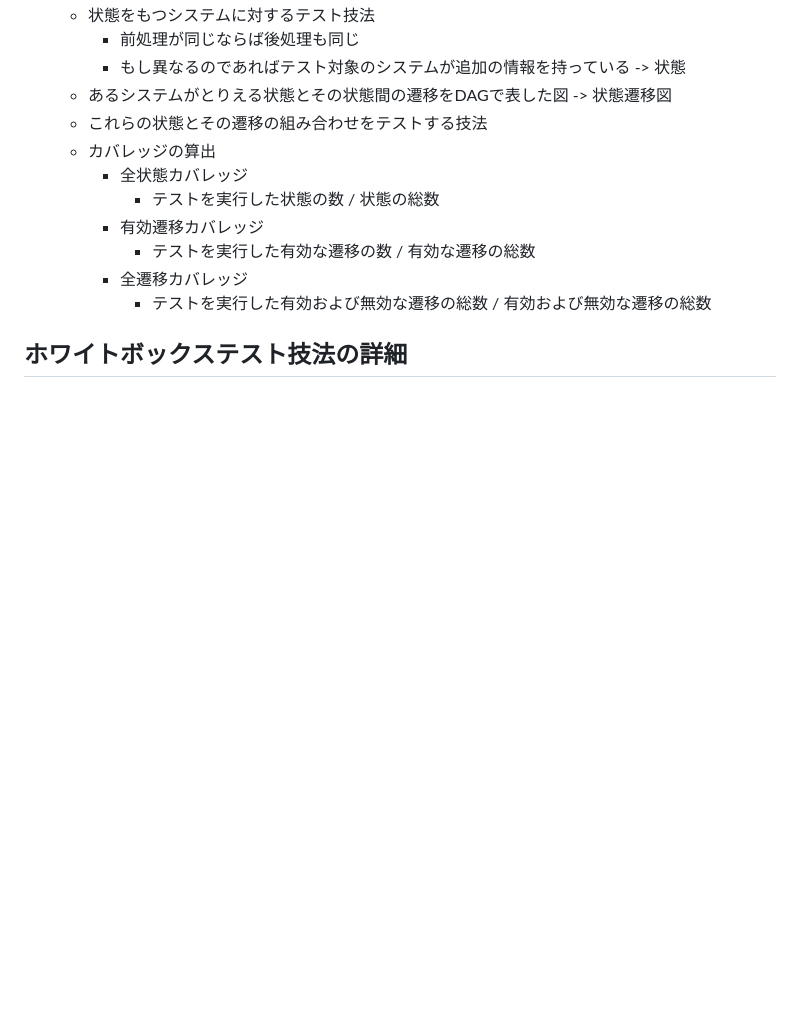
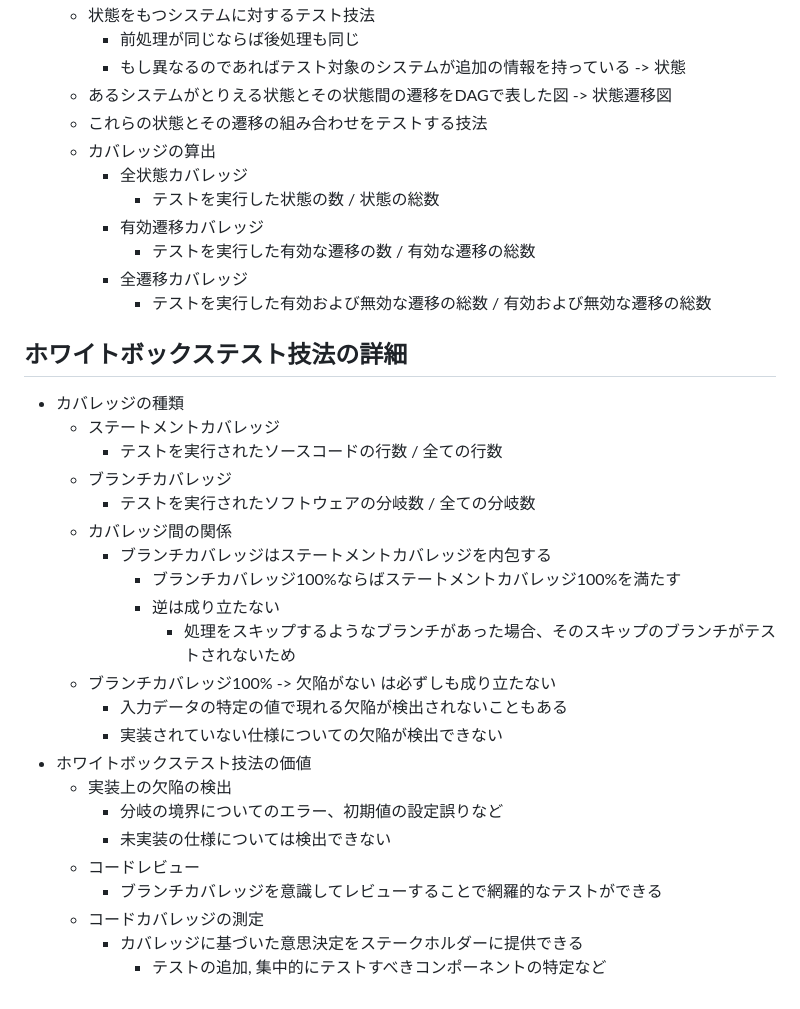
Before and after one commit to kitakou0313/test-train, a Markdown page: docs/chap4.md, the part around the change. Rendered like a GitHub page; blank space fills up the shorter version.

Commit message:
add: add memo

```diff
--- a/docs/chap4.md
+++ b/docs/chap4.md
@@ -92,3 +92,25 @@ Glenford Myers推奨のテスト設計の流れ
             - テストを実行した有効および無効な遷移の総数 / 有効および無効な遷移の総数
 
 ## ホワイトボックステスト技法の詳細
+- カバレッジの種類
+    - ステートメントカバレッジ
+        - テストを実行されたソースコードの行数 / 全ての行数
+    - ブランチカバレッジ
+        - テストを実行されたソフトウェアの分岐数 / 全ての分岐数
+    - カバレッジ間の関係
+        - ブランチカバレッジはステートメントカバレッジを内包する
+            - ブランチカバレッジ100%ならばステートメントカバレッジ100%を満たす
+            - 逆は成り立たない
+                - 処理をスキップするようなブランチがあった場合、そのスキップのブランチがテストされないため
+    - ブランチカバレッジ100% -> 欠陥がない は必ずしも成り立たない
+        - 入力データの特定の値で現れる欠陥が検出されないこともある
+        - 実装されていない仕様についての欠陥が検出できない
+- ホワイトボックステスト技法の価値
+    - 実装上の欠陥の検出
+        - 分岐の境界についてのエラー、初期値の設定誤りなど
+        - 未実装の仕様については検出できない
+    - コードレビュー
+        - ブランチカバレッジを意識してレビューすることで網羅的なテストができる
+    - コードカバレッジの測定
+        - カバレッジに基づいた意思決定をステークホルダーに提供できる
+            - テストの追加, 集中的にテストすべきコンポーネントの特定など
```
